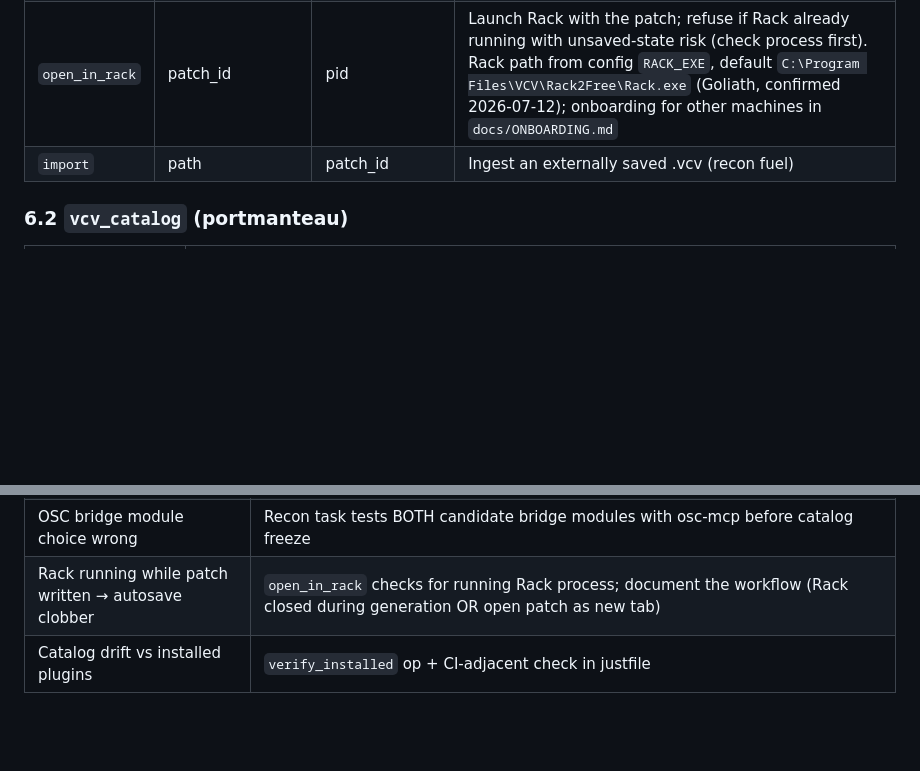
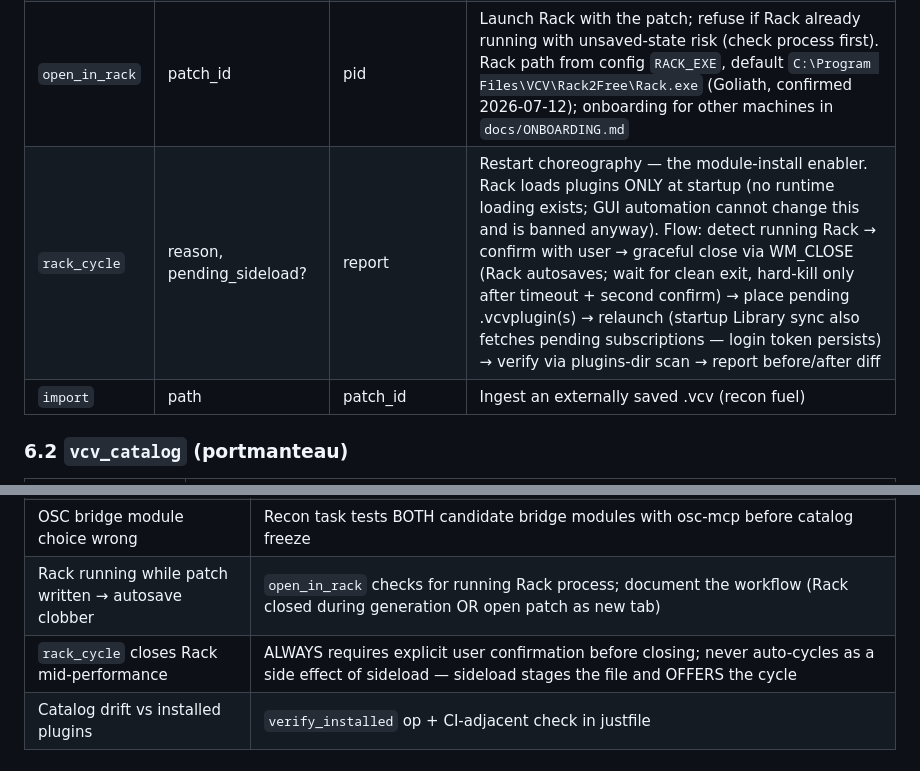
Before and after one commit to sandraschi/vcv-rack-mcp, a Markdown page: PRD.md, 2 parts joined by grey strips. Rendered like a GitHub page; blank space fills up the shorter version.

Commit message:
prd/todo: rack_cycle restart choreography for module install (no runtime plugin loading in Rack; process automation, not GUI)

```diff
--- a/PRD.md
+++ b/PRD.md
@@ -61,6 +61,7 @@ Catalog v1 target: **44–50 modules, free VCV Library modules only (POLICY, 202
 | `validate` | patch_id or path | report | 3 checks: slugs in catalog, slugs in installed plugins dir, cable endpoints are real ports w/ correct in/out polarity |
 | `list` / `get` | filters / patch_id | metadata / full JSON+sidecar | |
 | `open_in_rack` | patch_id | pid | Launch Rack with the patch; refuse if Rack already running with unsaved-state risk (check process first). Rack path from config `RACK_EXE`, default `C:\Program Files\VCV\Rack2Free\Rack.exe` (Goliath, confirmed 2026-07-12); onboarding for other machines in `docs/ONBOARDING.md` |
+| `rack_cycle` | reason, pending_sideload? | report | Restart choreography — the module-install enabler. Rack loads plugins ONLY at startup (no runtime loading exists; GUI automation cannot change this and is banned anyway). Flow: detect running Rack → confirm with user → graceful close via WM_CLOSE (Rack autosaves; wait for clean exit, hard-kill only after timeout + second confirm) → place pending .vcvplugin(s) → relaunch (startup Library sync also fetches pending subscriptions — login token persists) → verify via plugins-dir scan → report before/after diff |
 | `import` | path | patch_id | Ingest an externally saved .vcv (recon fuel) |
 
 ### 6.2 `vcv_catalog` (portmanteau)
@@ -101,6 +102,7 @@ SEP-1577 `ctx.sample` loop: brief → catalog selection → JSON generation →
 | Module JSON footprints vary (some store extra state blobs) | Catalog entries include an `observed_json` snippet captured during recon; generator copies structure from observation, never invents fields |
 | OSC bridge module choice wrong | Recon task tests BOTH candidate bridge modules with osc-mcp before catalog freeze |
 | Rack running while patch written → autosave clobber | `open_in_rack` checks for running Rack process; document the workflow (Rack closed during generation OR open patch as new tab) |
+| `rack_cycle` closes Rack mid-performance | ALWAYS requires explicit user confirmation before closing; never auto-cycles as a side effect of sideload — sideload stages the file and OFFERS the cycle |
 | Catalog drift vs installed plugins | `verify_installed` op + CI-adjacent check in justfile |
 
 ## 9. Milestones (AI-assisted, realistic)
```
Also changed, not shown: TODO.md (+1 -0 lines).
